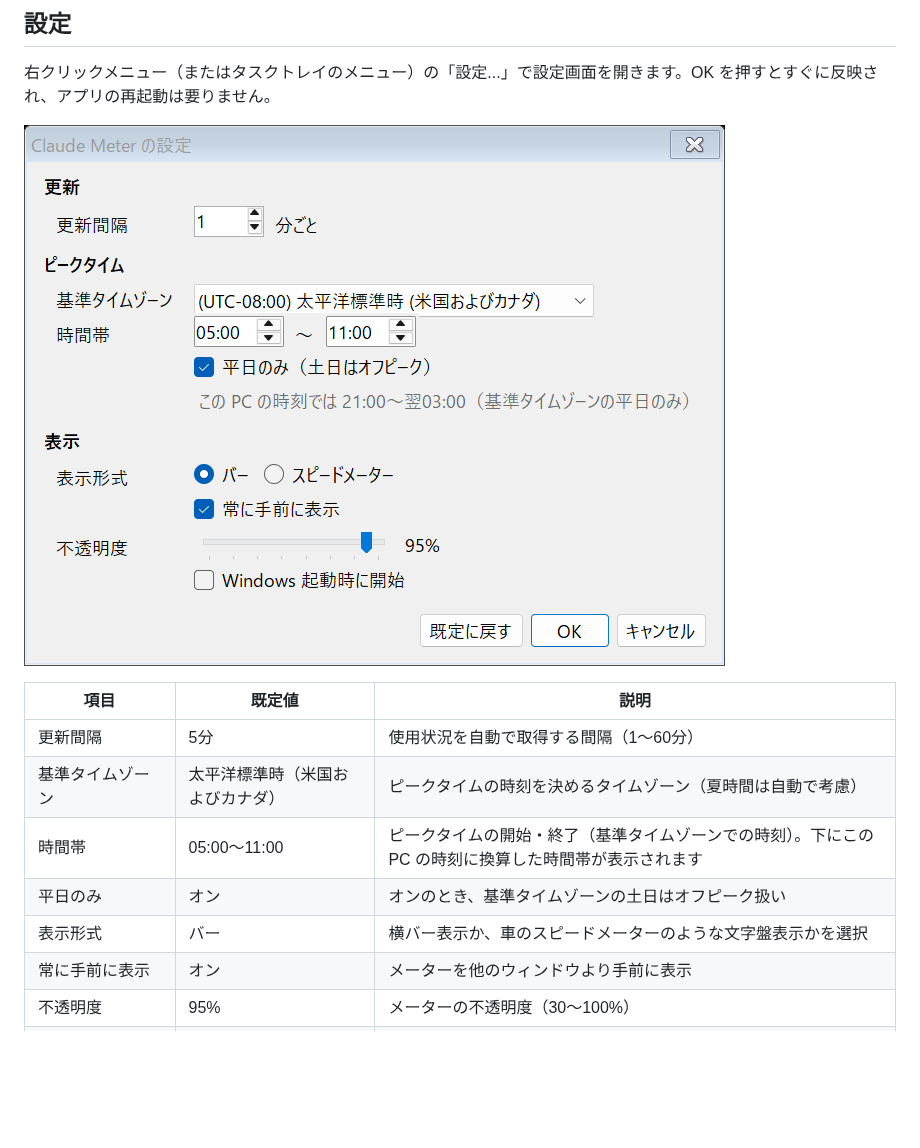
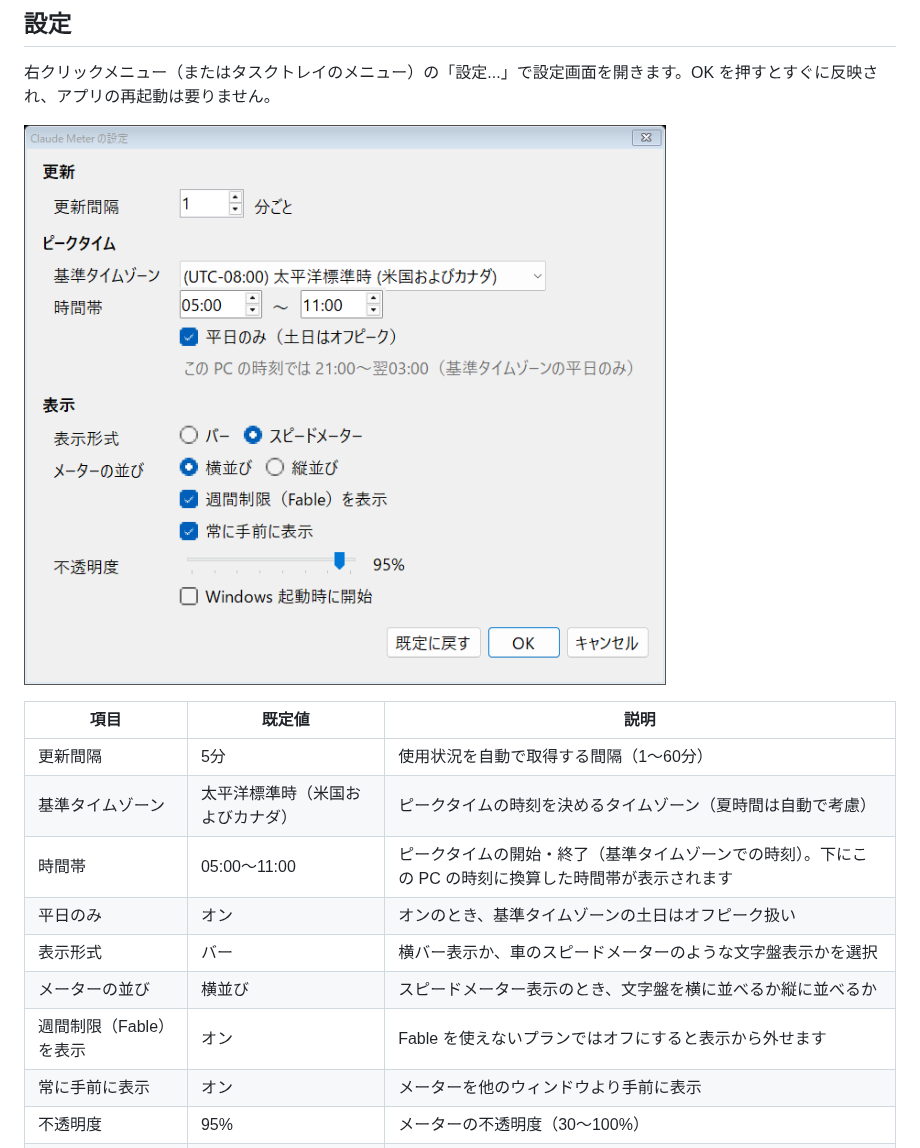
Before and after one commit to MasayaSENGA/Claude-Meter, a Markdown page: README.md, the part around the change. GitHub-like rendering; pictures changed too: docs/settings.png; blank space fills up the shorter version.

```diff
--- a/README.md
+++ b/README.md
@@ -50,6 +50,8 @@ build.bat
 | 時間帯 | 05:00〜11:00 | ピークタイムの開始・終了（基準タイムゾーンでの時刻）。下にこの PC の時刻に換算した時間帯が表示されます |
 | 平日のみ | オン | オンのとき、基準タイムゾーンの土日はオフピーク扱い |
 | 表示形式 | バー | 横バー表示か、車のスピードメーターのような文字盤表示かを選択 |
+| メーターの並び | 横並び | スピードメーター表示のとき、文字盤を横に並べるか縦に並べるか |
+| 週間制限（Fable）を表示 | オン | Fable を使えないプランではオフにすると表示から外せます |
 | 常に手前に表示 | オン | メーターを他のウィンドウより手前に表示 |
 | 不透明度 | 95% | メーターの不透明度（30〜100%） |
 | Windows 起動時に開始 | オフ | サインイン時に自動で起動（管理者権限不要） |
```
Also changed, not shown: 1 other file.
